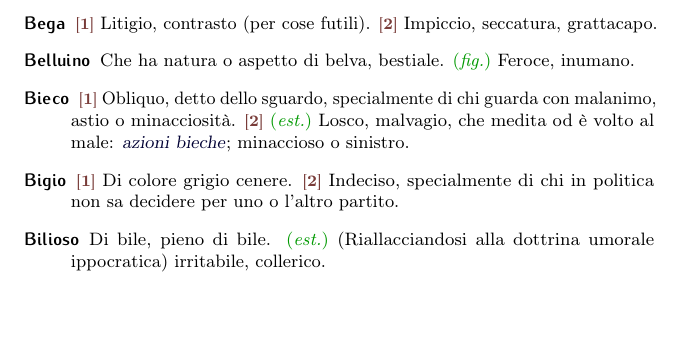
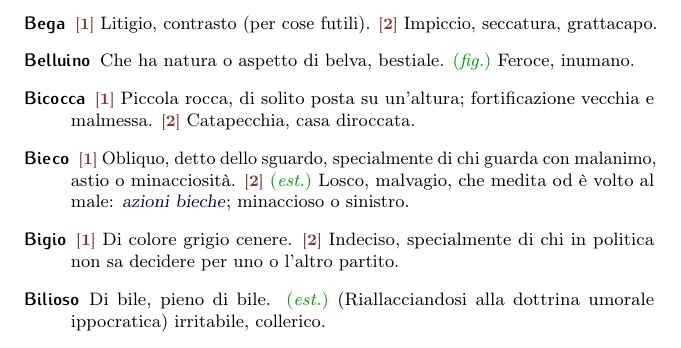
Before and after one commit to pdigiglio/dizionario, a LaTeX document (main.tex, which reads listeParole/B.tex): part of page 3 of 17, cut so that both start at the same text, the shorter picture padded with empty space. Compiled offline with pdfLaTeX.

Commit message:
add 'bicocca'

```diff
--- a/listeParole/B.tex
+++ b/listeParole/B.tex
@@ -53,3 +53,8 @@
     name        = {Bambagia},% 2016-11-24
     description = {\switch{1}~Cotone di scarto, cascame della filatura del cotone. \switch{2}~Cotone in fiocchi: \fig~usato per indicare la morbidezza: \ex{allevare nella bambagia}}%
 }
+
+\newglossaryentry{bicocca}{% 7
+    name        = {Bicocca},% 2017-06-04
+    description = {\switch{1}~Piccola rocca, di solito posta su un'altura; fortificazione vecchia e malmessa. \switch{2}~Catapecchia, casa diroccata}%
+}
```
